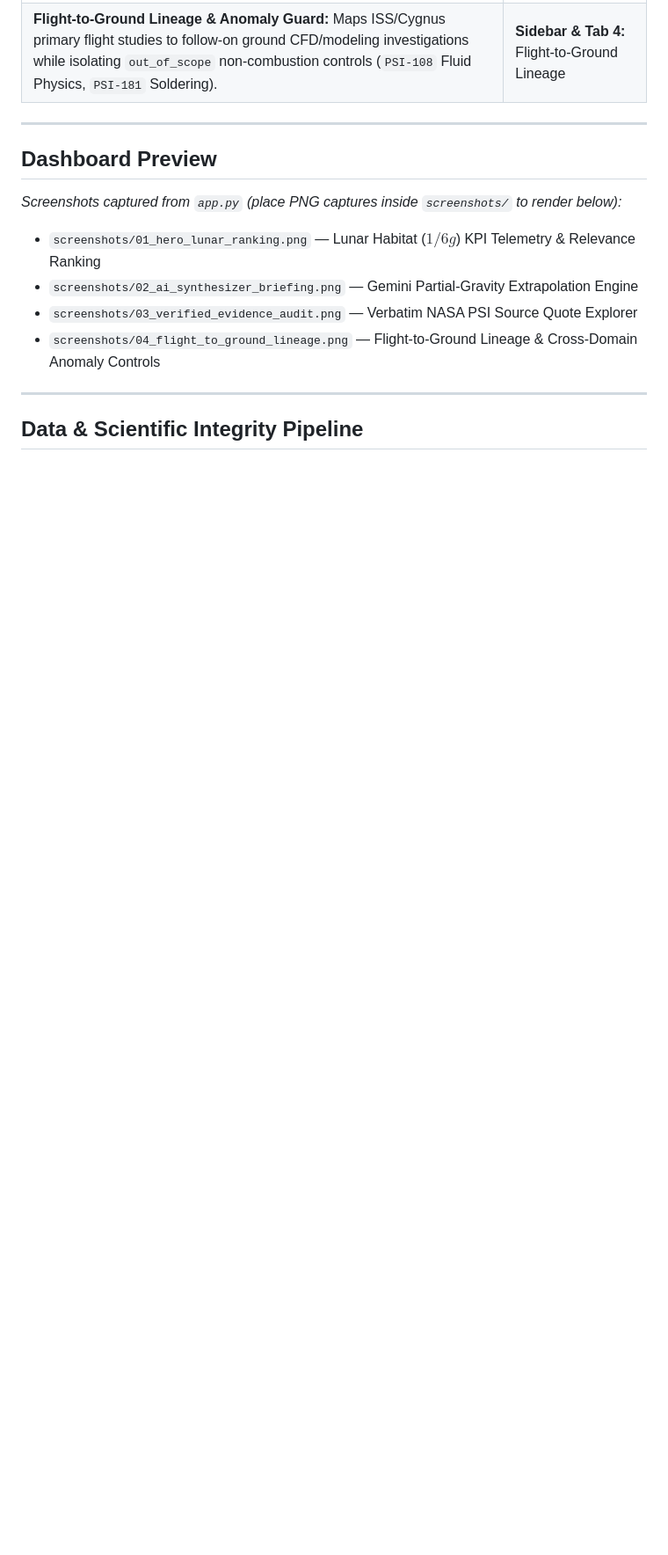
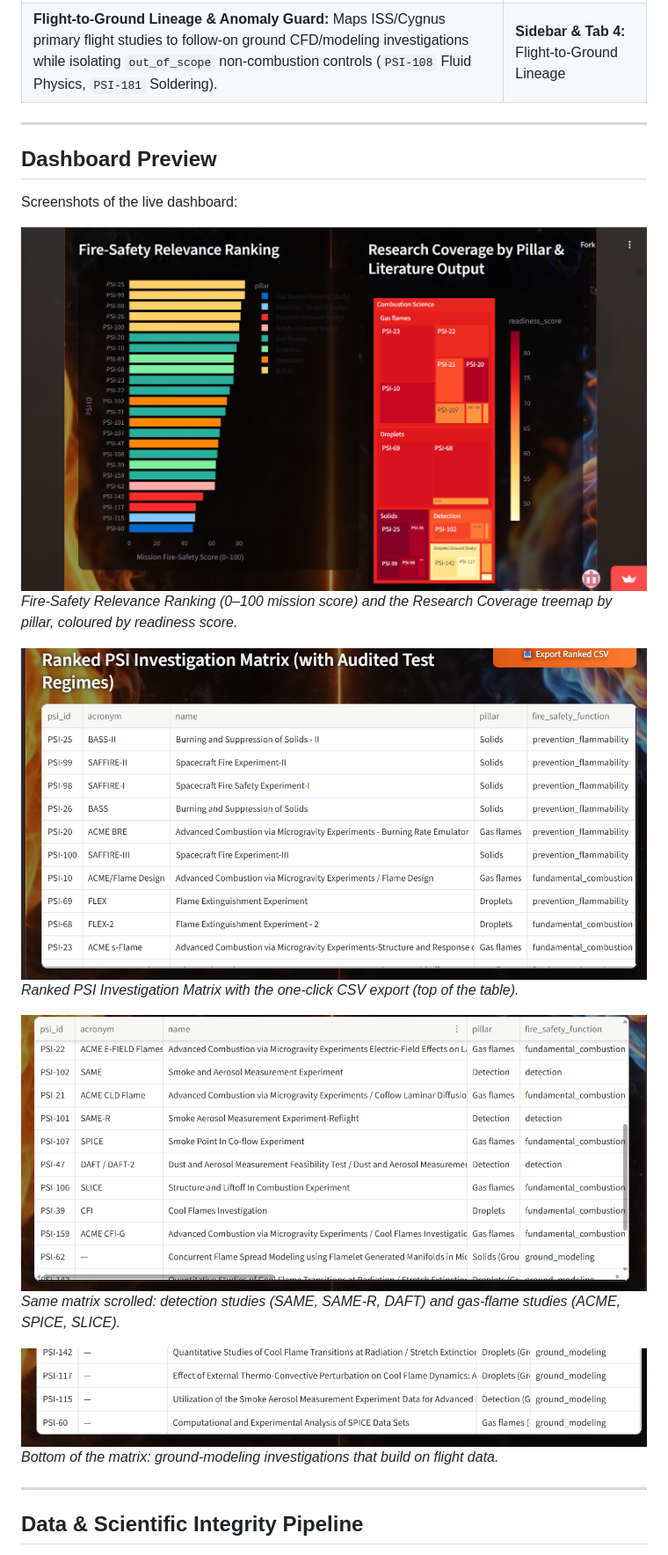
Before and after one commit to taara-flame-in-freefall/taara-flame-in-freefall, a Markdown page: README.md, the part around one of its changes. Shown at 88% size. Rendered like a GitHub page; pictures changed too: screenshots/01_ranking_chart_and_treemap.png (added), screenshots/02_ranked_matrix_top.png (added), screenshots/03_ranked_matrix_detection_gas_flames.png (added); blank space fills up the shorter version.

Commit message:
docs: update README and add submission docs, screenshots, and assets

```diff
--- a/README.md
+++ b/README.md
@@ -43,11 +43,19 @@ flowchart TD
 ---
 
 ## Dashboard Preview
-_Screenshots captured from `app.py` (place PNG captures inside `screenshots/` to render below):_
-- `screenshots/01_hero_lunar_ranking.png` — Lunar Habitat ($1/6g$) KPI Telemetry & Relevance Ranking
-- `screenshots/02_ai_synthesizer_briefing.png` — Gemini Partial-Gravity Extrapolation Engine
-- `screenshots/03_verified_evidence_audit.png` — Verbatim NASA PSI Source Quote Explorer
-- `screenshots/04_flight_to_ground_lineage.png` — Flight-to-Ground Lineage & Cross-Domain Anomaly Controls
+Screenshots of the live dashboard:
+
+![Fire-Safety Relevance Ranking and Research Coverage treemap](screenshots/01_ranking_chart_and_treemap.png)
+*Fire-Safety Relevance Ranking (0–100 mission score) and the Research Coverage treemap by pillar, coloured by readiness score.*
+
+![Ranked PSI Investigation Matrix, top rows](screenshots/02_ranked_matrix_top.png)
+*Ranked PSI Investigation Matrix with the one-click CSV export (top of the table).*
+
+![Ranked PSI Investigation Matrix, detection and gas-flame studies](screenshots/03_ranked_matrix_detection_gas_flames.png)
+*Same matrix scrolled: detection studies (SAME, SAME-R, DAFT) and gas-flame studies (ACME, SPICE, SLICE).*
+
+![Ranked PSI Investigation Matrix, ground-modeling studies](screenshots/04_ranked_matrix_ground_modeling.png)
+*Bottom of the matrix: ground-modeling investigations that build on flight data.*
 
 ---
 
```
Also changed, not shown: other parts of README.md (+54 -13 lines), docs/submission_form_text.md (added, +41 -0 lines), 1 other file.
